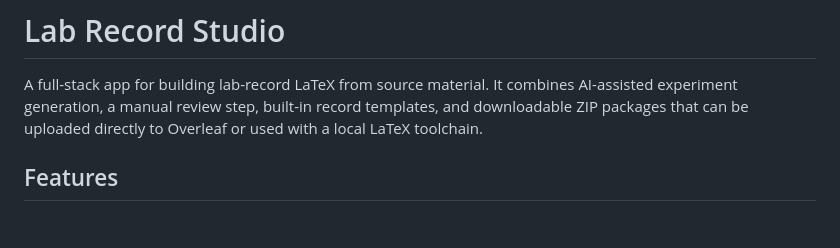
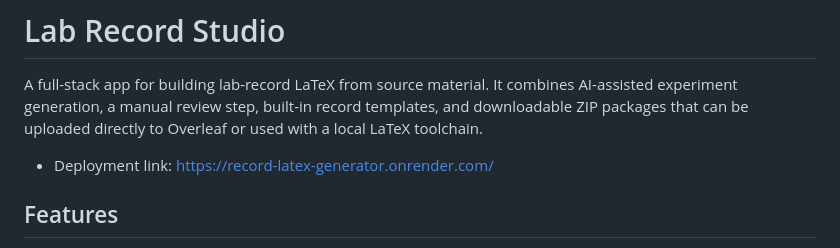
Before and after one commit to Navaneeth832/record_latex_generator, a Markdown page: README.md, the part around the change. GitHub-like rendering; blank space fills up the shorter version.

Commit message:
deployment link added

```diff
--- a/README.md
+++ b/README.md
@@ -1,6 +1,7 @@
 # Lab Record Studio
 
 A full-stack app for building lab-record LaTeX from source material. It combines AI-assisted experiment generation, a manual review step, built-in record templates, and downloadable ZIP packages that can be uploaded directly to Overleaf or used with a local LaTeX toolchain.
+  - Deployment link: [https://record-latex-generator.onrender.com/](https://record-latex-generator.onrender.com/)
 
 ## Features
 
```
